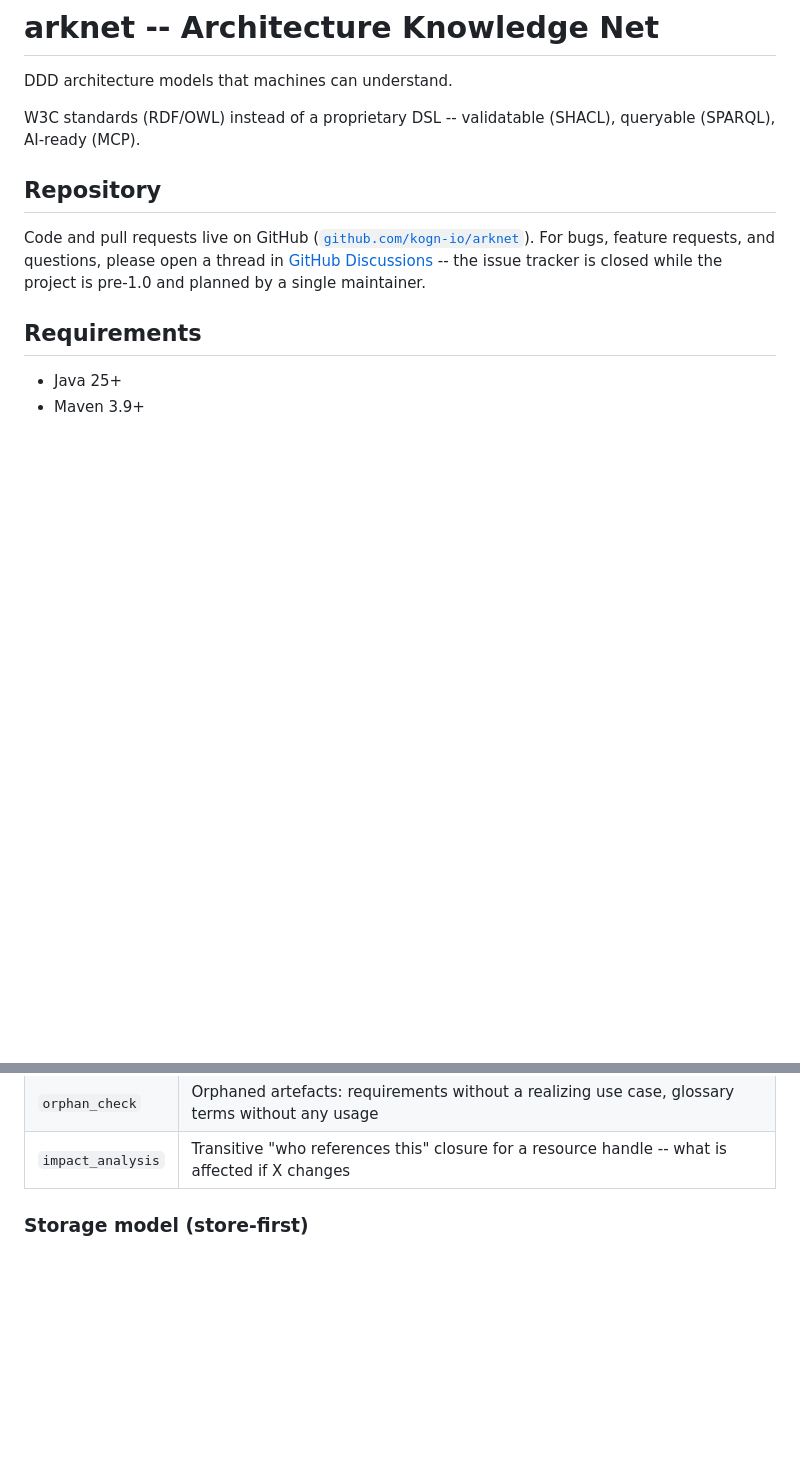
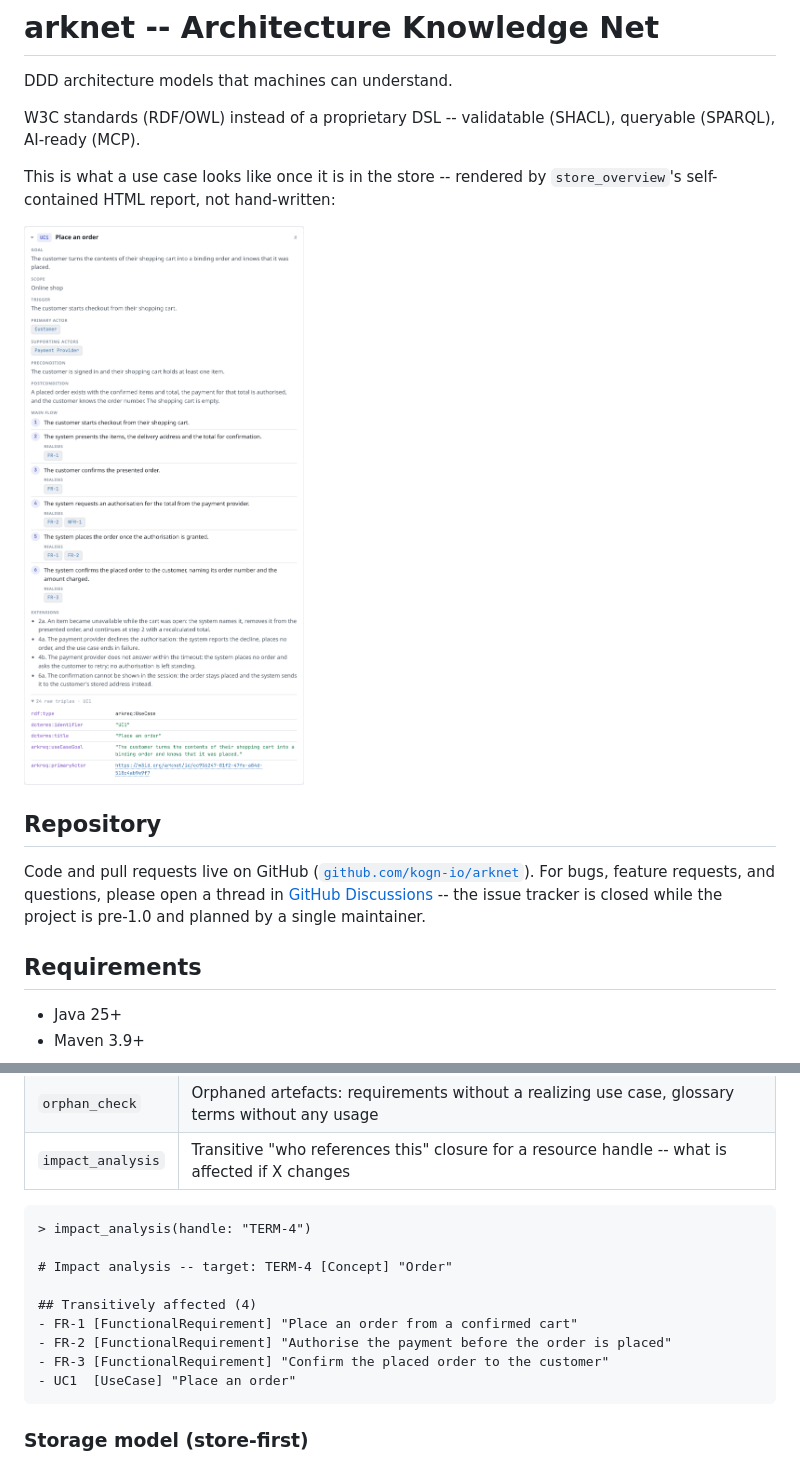
Before and after one commit to kogn-io/arknet, a Markdown page: README.md, 2 parts joined by grey strips. GitHub-like rendering; pictures changed too: docs/img/use-case-card.png (added); blank space fills up the shorter version.

Commit message:
docs(readme): show a rendered use case card and impact_analysis output
A cold reader gets proof instead of a claim on the first screen: the
store_overview HTML report's UC1 card (light/dark via <picture>), and
impact_analysis's actual text output as a copyable code block instead
of a screenshot.

````diff
--- a/README.md
+++ b/README.md
@@ -4,6 +4,14 @@ DDD architecture models that machines can understand.
 
 W3C standards (RDF/OWL) instead of a proprietary DSL -- validatable (SHACL),
 queryable (SPARQL), AI-ready (MCP).
+
+This is what a use case looks like once it is in the store -- rendered by
+`store_overview`'s self-contained HTML report, not hand-written:
+
+<picture>
+  <source media="(prefers-color-scheme: dark)" srcset="docs/img/use-case-card-dark.png">
+  <img src="docs/img/use-case-card.png" alt="Rendered use case card: numbered flow, realizes-links to FRs, raw triples on demand">
+</picture>
 
 ## Repository
 
@@ -215,6 +223,18 @@ Traceability -- readOnly graph traversal over the same store snapshot (no second
 | `orphan_check` | Orphaned artefacts: requirements without a realizing use case, glossary terms without any usage |
 | `impact_analysis` | Transitive "who references this" closure for a resource handle -- what is affected if X changes |
 
+```
+> impact_analysis(handle: "TERM-4")
+
+# Impact analysis -- target: TERM-4 [Concept] "Order"
+
+## Transitively affected (4)
+- FR-1 [FunctionalRequirement] "Place an order from a confirmed cart"
+- FR-2 [FunctionalRequirement] "Authorise the payment before the order is placed"
+- FR-3 [FunctionalRequirement] "Confirm the placed order to the customer"
+- UC1  [UseCase] "Place an order"
+```
+
 ### Storage model (store-first)
 
 The model lives primarily in the local RDF store (kognio-rdf), **persistent
````
Also changed, not shown: docs/img/use-case-card-dark.png (added).
